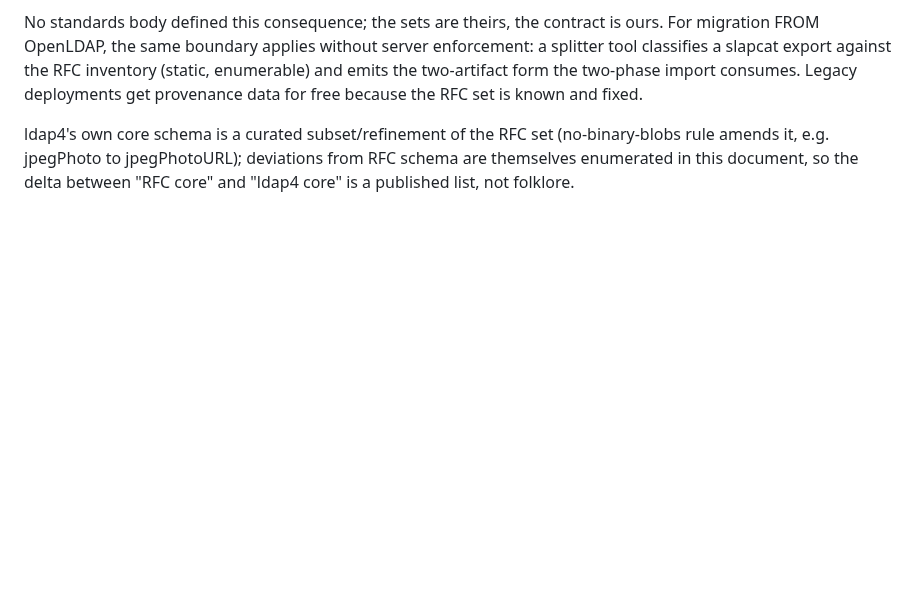
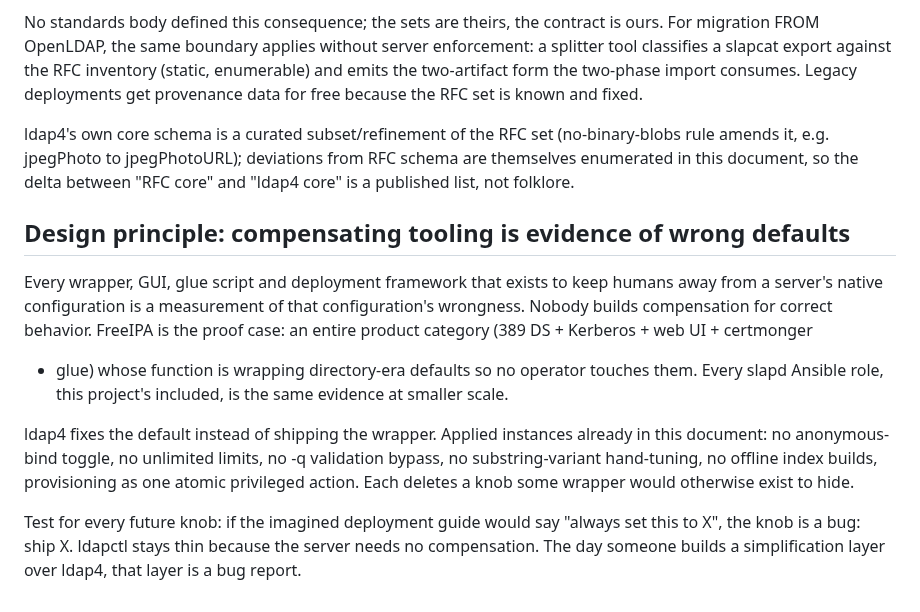
Before and after one commit to georgemarselis-nvi/pret-a-booter, a Markdown page: ldap4_design_document.md, the part around the change. GitHub-like rendering; blank space fills up the shorter version.

Commit message:
ldap4_design_document.md: keep it absolutely simple stupid

```diff
--- a/ldap4_design_document.md
+++ b/ldap4_design_document.md
@@ -1487,3 +1487,27 @@ set (no-binary-blobs rule amends it, e.g. jpegPhoto to
 jpegPhotoURL); deviations from RFC schema are themselves
 enumerated in this document, so the delta between "RFC core" and
 "ldap4 core" is a published list, not folklore.
+
+## Design principle: compensating tooling is evidence of wrong defaults
+
+Every wrapper, GUI, glue script and deployment framework that
+exists to keep humans away from a server's native configuration
+is a measurement of that configuration's wrongness. Nobody builds
+compensation for correct behavior. FreeIPA is the proof case: an
+entire product category (389 DS + Kerberos + web UI + certmonger
++ glue) whose function is wrapping directory-era defaults so no
+operator touches them. Every slapd Ansible role, this project's
+included, is the same evidence at smaller scale.
+
+ldap4 fixes the default instead of shipping the wrapper. Applied
+instances already in this document: no anonymous-bind toggle, no
+unlimited limits, no -q validation bypass, no substring-variant
+hand-tuning, no offline index builds, provisioning as one atomic
+privileged action. Each deletes a knob some wrapper would
+otherwise exist to hide.
+
+Test for every future knob: if the imagined deployment guide
+would say "always set this to X", the knob is a bug: ship X.
+ldapctl stays thin because the server needs no compensation. The
+day someone builds a simplification layer over ldap4, that layer
+is a bug report.
```
